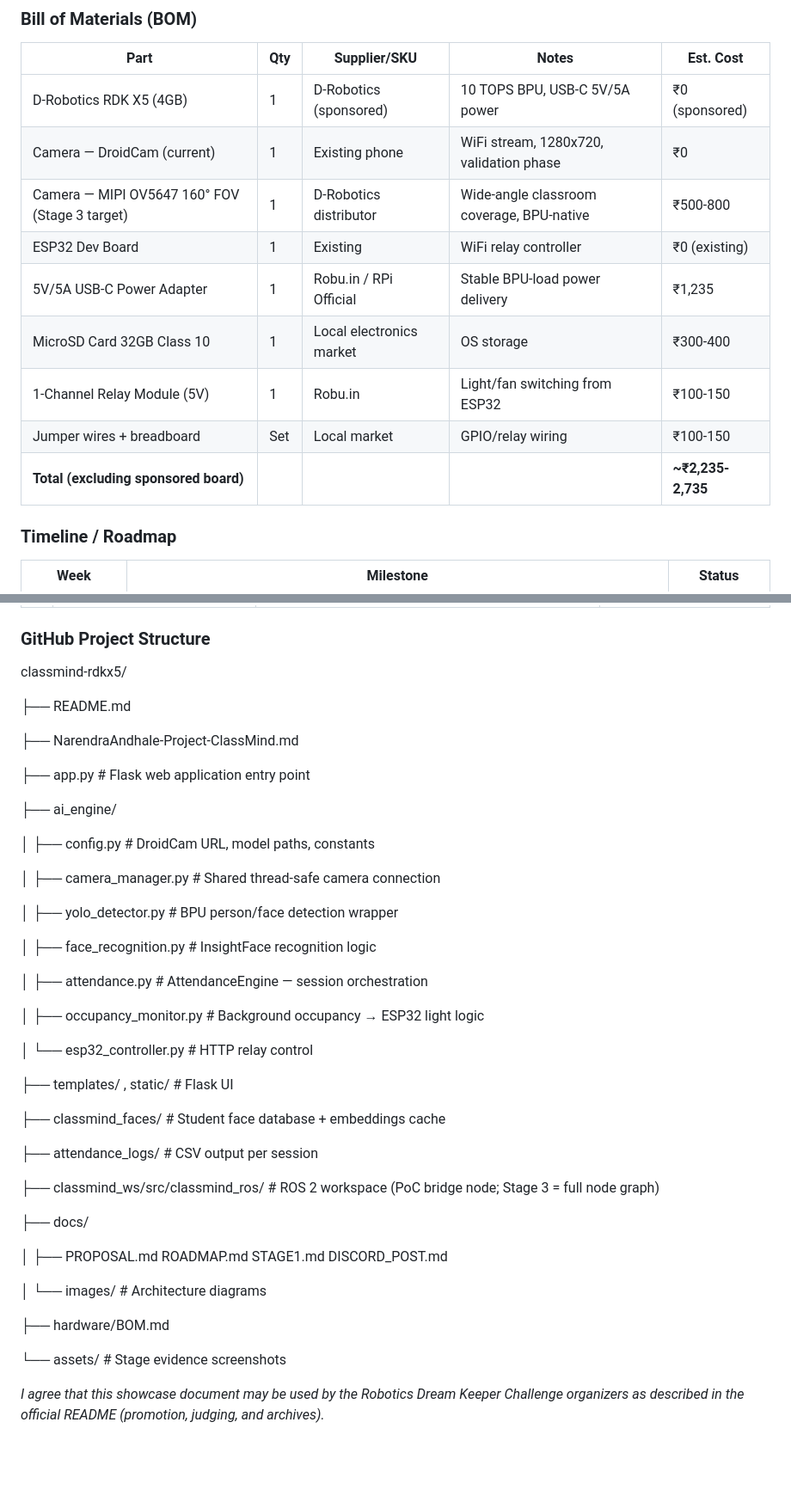
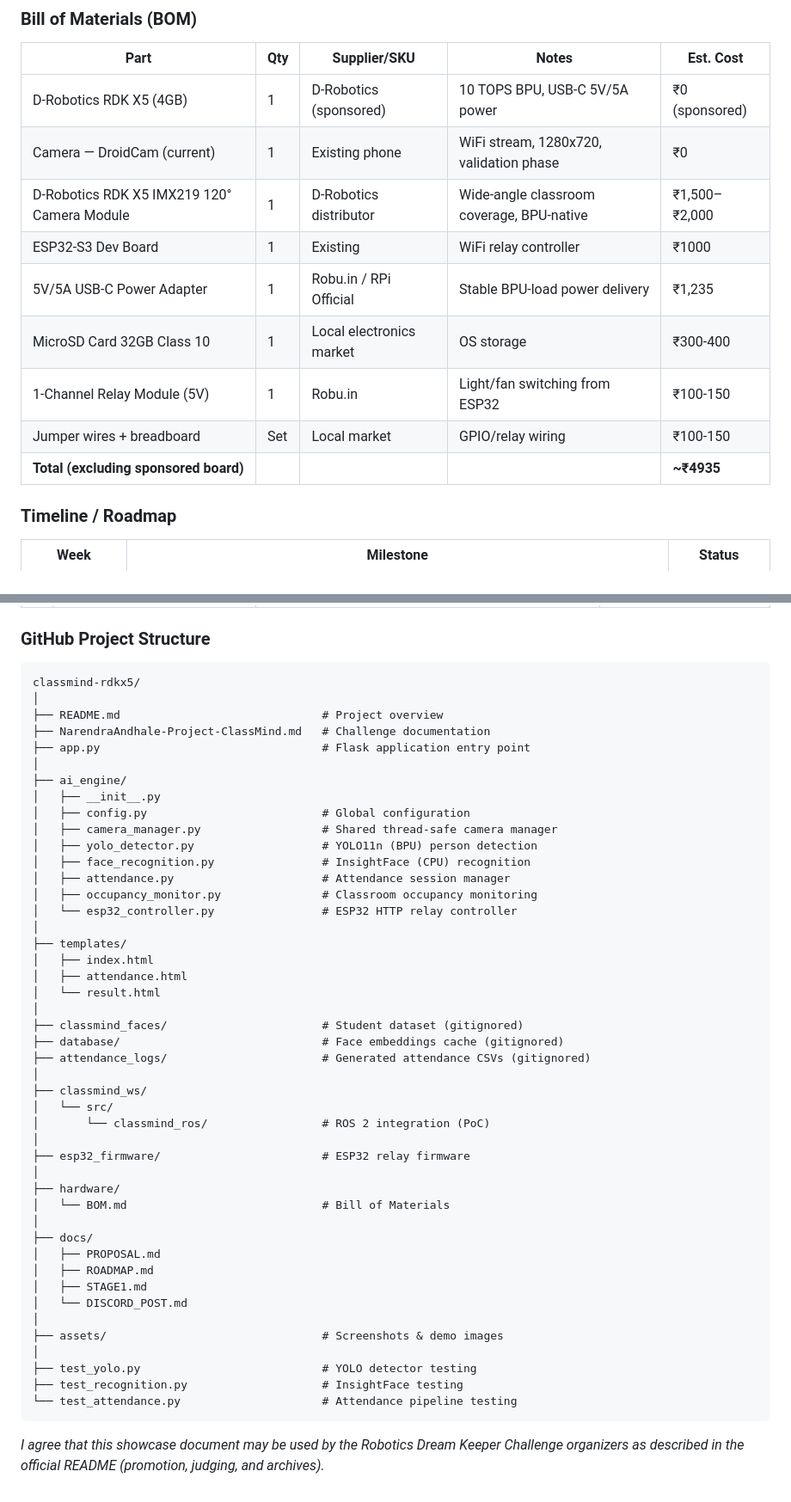
Before and after one commit to Nightrider1946/classmind-rdkx5, a Markdown page: docs/PROPOSAL.md, 2 parts joined by grey strips. Shown at 86% size. Drawn GitHub-style; blank space fills up the shorter version.

````diff
--- a/docs/PROPOSAL.md
+++ b/docs/PROPOSAL.md
@@ -215,13 +215,13 @@ as our primary architectural risk (see Risk #2, Challenge 3).
 |------|-----|----------------|-------|-----------|
 | D-Robotics RDK X5 (4GB) | 1 | D-Robotics (sponsored) | 10 TOPS BPU, USB-C 5V/5A power | ₹0 (sponsored) |
 | Camera — DroidCam (current) | 1 | Existing phone | WiFi stream, 1280x720, validation phase | ₹0 |
-| Camera — MIPI OV5647 160° FOV (Stage 3 target) | 1 | D-Robotics distributor | Wide-angle classroom coverage, BPU-native | ₹500-800 |
-| ESP32 Dev Board | 1 | Existing | WiFi relay controller | ₹0 (existing) |
+| D-Robotics RDK X5 IMX219 120° Camera Module | 1 | D-Robotics distributor | Wide-angle classroom coverage, BPU-native | ₹1,500–₹2,000 |
+| ESP32-S3 Dev Board | 1 | Existing | WiFi relay controller | ₹1000 |
 | 5V/5A USB-C Power Adapter | 1 | Robu.in / RPi Official | Stable BPU-load power delivery | ₹1,235 |
 | MicroSD Card 32GB Class 10 | 1 | Local electronics market | OS storage | ₹300-400 |
 | 1-Channel Relay Module (5V) | 1 | Robu.in | Light/fan switching from ESP32 | ₹100-150 |
 | Jumper wires + breadboard | Set | Local market | GPIO/relay wiring | ₹100-150 |
-| **Total (excluding sponsored board)** | | | | **~₹2,235-2,735** |
+| **Total (excluding sponsored board)** | | | | **~₹4935** |
 
 ### Timeline / Roadmap
 
@@ -248,47 +248,53 @@ as our primary architectural risk (see Risk #2, Challenge 3).
 | 5 | Limited RAM (4GB, ~800MB free under load) risks OOM kills with heavier models | Selected lightweight models (YOLO11n, InsightFace buffalo_s); confirmed heavier models (VGG-Face) cause OOM in testing | If OOM recurs with scale testing, add swap space or further reduce model footprint |
 
 ### GitHub Project Structure
+```text
 classmind-rdkx5/
-
-├── README.md
-
-├── NarendraAndhale-Project-ClassMind.md
-
-├── app.py                          # Flask web application entry point
-
+│
+├── README.md                              # Project overview
+├── NarendraAndhale-Project-ClassMind.md   # Challenge documentation
+├── app.py                                 # Flask application entry point
+│
 ├── ai_engine/
-
-│   ├── config.py                   # DroidCam URL, model paths, constants
-
-│   ├── camera_manager.py           # Shared thread-safe camera connection
-
-│   ├── yolo_detector.py             # BPU person/face detection wrapper
-
-│   ├── face_recognition.py         # InsightFace recognition logic
-
-│   ├── attendance.py               # AttendanceEngine — session orchestration
-
-│   ├── occupancy_monitor.py        # Background occupancy → ESP32 light logic
-
-│   └── esp32_controller.py         # HTTP relay control
-
-├── templates/ , static/            # Flask UI
-
-├── classmind_faces/                # Student face database + embeddings cache
-
-├── attendance_logs/                # CSV output per session
-
-├── classmind_ws/src/classmind_ros/ # ROS 2 workspace (PoC bridge node; Stage 3 = full node graph)
-
+│   ├── __init__.py
+│   ├── config.py                          # Global configuration
+│   ├── camera_manager.py                  # Shared thread-safe camera manager
+│   ├── yolo_detector.py                   # YOLO11n (BPU) person detection
+│   ├── face_recognition.py                # InsightFace (CPU) recognition
+│   ├── attendance.py                      # Attendance session manager
+│   ├── occupancy_monitor.py               # Classroom occupancy monitoring
+│   └── esp32_controller.py                # ESP32 HTTP relay controller
+│
+├── templates/
+│   ├── index.html
+│   ├── attendance.html
+│   └── result.html
+│
+├── classmind_faces/                       # Student dataset (gitignored)
+├── database/                              # Face embeddings cache (gitignored)
+├── attendance_logs/                       # Generated attendance CSVs (gitignored)
+│
+├── classmind_ws/
+│   └── src/
+│       └── classmind_ros/                 # ROS 2 integration (PoC)
+│
+├── esp32_firmware/                        # ESP32 relay firmware
+│
+├── hardware/
+│   └── BOM.md                             # Bill of Materials
+│
 ├── docs/
-
-│   ├── PROPOSAL.md   ROADMAP.md   STAGE1.md   DISCORD_POST.md
-
-│   └── images/                     # Architecture diagrams
-
-├── hardware/BOM.md
-
-└── assets/                          # Stage evidence screenshots
+│   ├── PROPOSAL.md
+│   ├── ROADMAP.md
+│   ├── STAGE1.md
+│   └── DISCORD_POST.md
+│
+├── assets/                                # Screenshots & demo images
+│
+├── test_yolo.py                           # YOLO detector testing
+├── test_recognition.py                    # InsightFace testing
+└── test_attendance.py                     # Attendance pipeline testing
+```
 
 *I agree that this showcase document may be used by the Robotics Dream Keeper
 Challenge organizers as described in the official README (promotion, judging,
````
